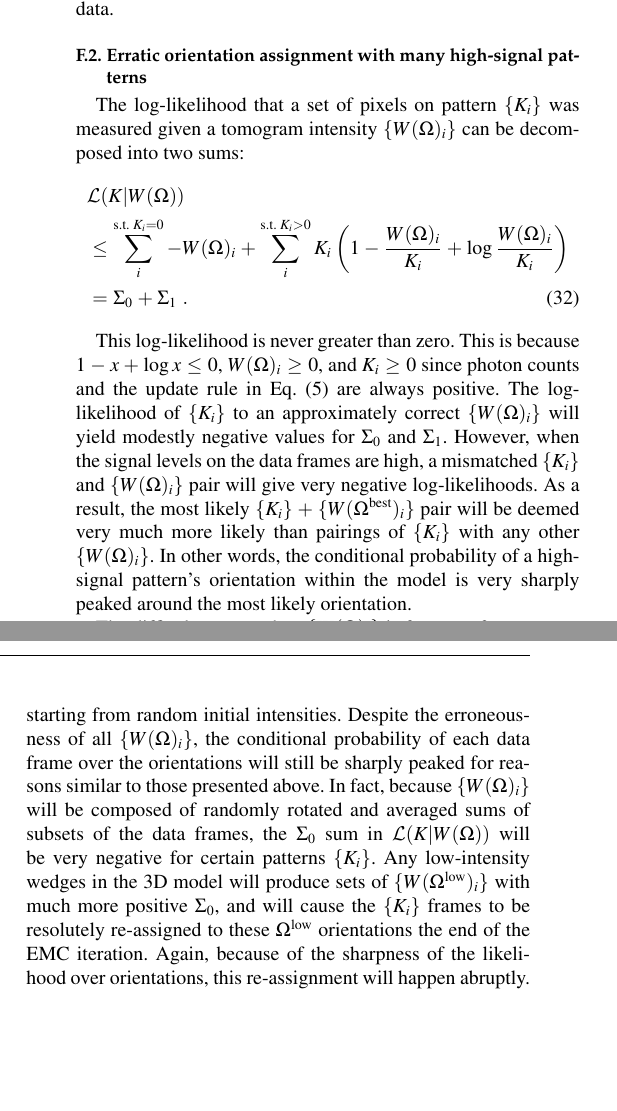
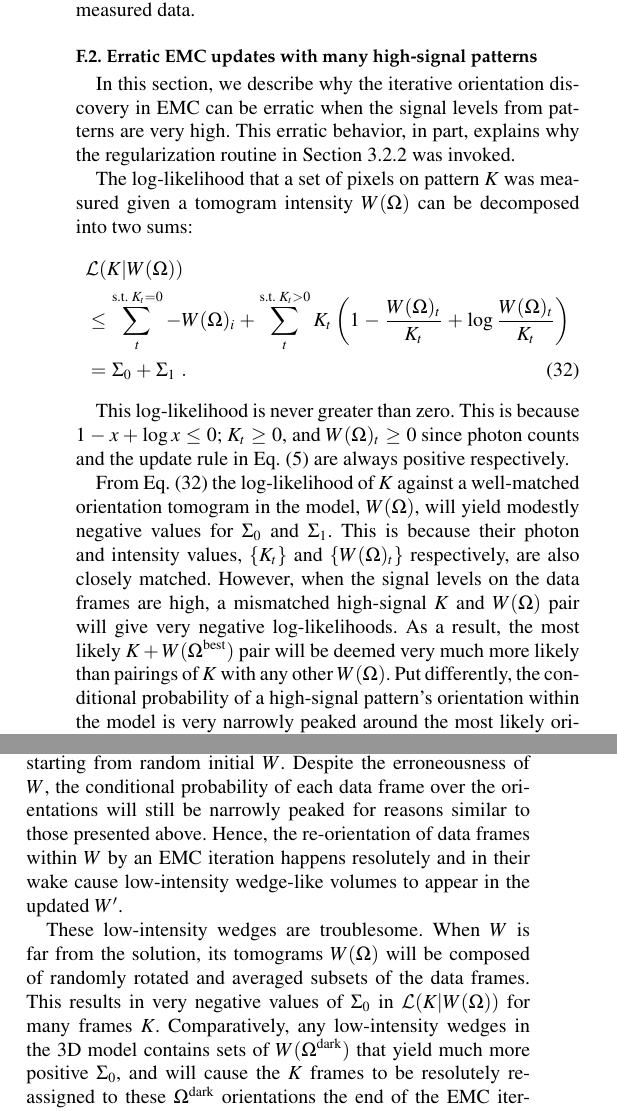
Before and after one commit to duaneloh/Dragonfly, a LaTeX document (paper/EMC.ltx): two parts of the columns of page 9 of 14, joined at a grey line, cut so that both start at the same text, the shorter picture padded with empty space. Compiled offline with pdfLaTeX.

Commit message:
Polished appendix F

```diff
--- a/paper/EMC.ltx
+++ b/paper/EMC.ltx
@@ -483,27 +484,30 @@ From Equations \eqref{eqn:stability2}, \eqref{eqn:stability2.5} and \eqref{eqn:s
 \langle \mathcal{L}_{\text{apart}} \rangle - \langle \mathcal{L}_{\text{together}} \rangle  & \propto M_{\text{sep}} \left(|A| + |B|\right) \;,
 \label{eqn:stability4}
 \end{align}
-where the moduli denote the average photon count on the pixels. Evidently the maximum likelihood solution here is incorrect and corresponds to 3D models that over-fit limited measured data.
+where the moduli denote the average photon count on the pixels. Evidently the maximum likelihood solution here is incorrect and belongs to the family of 3D models\footnote{Any well-separated pair of orientations could be a maximum likelihood result as are, trivially, global rotations of these.} that over-fit limited measured data.
 
-\subsection{Erratic orientation assignment with many high-signal patterns}
+\subsection{Erratic EMC updates with many high-signal patterns}\label{sec:erraticUpdates}
+In this section, we describe why the iterative orientation discovery in EMC can be erratic when the signal levels from patterns are very high. This erratic behavior, in part, explains why the regularization routine in Section \ref{subsec:regularization} was invoked.
 
-The log-likelihood that a set of pixels on pattern $\{K_i\}$ was measured given a tomogram intensity $\{W(\Omega)_i\}$ can be decomposed into two sums:
+The log-likelihood that a set of pixels on pattern $K$ was measured given a tomogram intensity $W(\Omega)$ can be decomposed into two sums:
 \begin{align}
 & \mathcal{L}(K|W(\Omega)) \nonumber \\
- & \leq \sum_i^{\text{s.t. } K_i =0} -W(\Omega)_i + \sum_i^{\text{s.t. } K_i > 0} K_i \left(1 - \frac{W(\Omega)_i}{K_i} + \log{\frac{W(\Omega)_i}{K_i}}\right)\nonumber \\
+ & \leq \sum_t^{\text{s.t. } K_t=0} -W(\Omega)_i + \sum_t^{\text{s.t. } K_t > 0} K_t \left(1 - \frac{W(\Omega)_t}{K_t} + \log{\frac{W(\Omega)_t}{K_t}}\right)\nonumber \\
 &= \Sigma_0 + \Sigma_1 \;.
 \label{eqn:stability5}
 \end{align}
 
-This log-likelihood is never greater than zero. This is because $1-x +\log{x} \leq 0$, $W(\Omega)_i\geq 0$, and $K_i \geq 0$ since photon counts and the update rule in Eq. \eqref{eqn:wupdate} are always positive. The log-likelihood of $\{K_i\}$ to an approximately correct $\{W(\Omega)_i\}$ will yield modestly negative values for $\Sigma_0$ and $\Sigma_1$. However, when the signal levels on the data frames are high, a mismatched $\{K_i\}$ and $\{W(\Omega)_i\}$ pair will give very negative log-likelihoods. As a result, the most likely $\{K_i\}+\{W(\Omega^{\text{best}})_i\}$ pair will be deemed very much more likely than pairings of $\{K_i\}$ with any other $\{W(\Omega)_i\}$. In other words, the conditional probability of a high-signal pattern's orientation within the model is very sharply peaked around the most likely orientation.
+This log-likelihood is never greater than zero. This is because $1-x +\log{x} \leq 0$; $K_t \geq 0$, and $W(\Omega)_t\geq 0$ since photon counts and the update rule in Eq. \eqref{eqn:wupdate} are always positive respectively.
 
-The difficulty starts when $\{W(\Omega)_i\}$ is far away from any set of intensities of the true 3D model $W^{\text{true}}$. This scenario usually occurs during the first few iterations of an EMC reconstruction starting from random initial intensities. Despite the erroneousness of all $\{W(\Omega)_i\}$, the conditional probability of each data frame over the orientations will still be sharply peaked for reasons similar to those presented above. In fact, because $\{W(\Omega)_i\}$ will be composed of randomly rotated and averaged sums of subsets of the data frames, the $\Sigma_0$ sum in $\mathcal{L}(K|W(\Omega))$ will be very negative for certain patterns $\{K_i\}$. Any low-intensity wedges in the 3D model will produce sets of $\{W(\Omega^{\text{low}})_i\}$ with much more positive $\Sigma_0$, and will cause the $\{K_i\}$ frames to be resolutely re-assigned to these $\Omega^{\text{low}}$ orientations the end of the EMC iteration. Again, because of the sharpness of the likelihood over orientations, this re-assignment will happen abruptly. This behavior results erratic updates between EMC iterations, where low-intensity wedges will suddenly appear then disappear within few iterations.
+From Eq. \eqref{eqn:stability5} the log-likelihood of $K$ against a well-matched orientation tomogram in the model, ${W(\Omega)$, will yield modestly negative values for $\Sigma_0$ and $\Sigma_1$. This is because their photon and intensity values, $\{K_t\}$ and $\{W(\Omega)_t\}$ respectively, are also closely matched. However, when the signal levels on the data frames are high, a mismatched high-signal $K$ and $W(\Omega)$ pair will give very negative log-likelihoods. As a result, the most likely $K+W(\Omega^{\text{best}})$ pair will be deemed very much more likely than pairings of $K$ with any other $W(\Omega)$. Put differently, the conditional probability of a high-signal pattern's orientation within the model is very narrowly peaked around the most likely orientation $\Omega^{\text{best}}$.
 
-While such erratic updates may eventually yield the correct solution, we use the $\beta$ parameter in Section \ref{subsec:regularization} to regularize what would otherwise be sharply peaked likelihood distributions. Empirically, we notice that this regularization can greatly improve the stability towards the solution intensities even when the data frames have very high signal levels.
+Whereas a narrow orientation distribution for data frames is generally desired, the difficulty starts when the entire 3D model $W$ is far away from the true 3D model. This scenario usually occurs during the first few iterations of an EMC reconstruction starting from random initial $W$. Despite the erroneousness of $W$, the conditional probability of each data frame over the orientations will still be narrowly peaked for reasons similar to those presented above. Hence, the re-orientation of data frames within $W$ by an EMC iteration happens resolutely and in their wake cause low-intensity wedge-like volumes to appear in the updated $W^\prime$.
 
-%When overfitting occurs, EMC tends to re-orient one pattern away from the other so that each pattern matches best to itself (except along their common line). This tendency can be intuitively extended beyond two patterns, where local clusters of like-patterns are `repelled' from each other when the signal level is high.
+These low-intensity wedges are troublesome. When $W$ is far from the solution, its tomograms $W(\Omega)$ will be composed of randomly rotated and averaged subsets of the data frames. This results in very negative values of $\Sigma_0$ in $\mathcal{L}(K|W(\Omega))$ for many frames $K$. Comparatively, any low-intensity wedges in the 3D model contains sets of $W(\Omega^{\text{dark}})$ that yield much more positive $\Sigma_0$, and will cause the $K$ frames to be resolutely re-assigned to these $\Omega^{\text{dark}}$ orientations the end of the EMC iteration. This resolute movement may in turn open up new low-intensity wedges in $W$. Further, low-intensity wedges that do not resemble any $K$ will `attract' and result in yet another set of randomly rotated and averaged subsets data frames, paving the way for the next orientation re-assignment. This behavior results in erratic updates between EMC iterations, where low-intensity wedges will suddenly appear then disappear within few iterations.
 
-%The artificial overfitting described in this section is inconsequential when we have many patterns of moderate signal levels. Overfitting aside we expect the log-likelihood of the data given the 3D model to be high when like-patterns cluster into the same orientation. When the 3D model is densely populated with diffraction patterns EMC cannot locally re-orient patterns into neighboring orientation tomograms without causing the log-likelihood of data occupying these neighbors to decline.  Furthermore, the difference in the log-likelihood of Eq. \eqref{eqn:stability4} driving this instability is small with moderate rather than high signal levels. This reduction can also be effected by the parameter $\beta \leq 1$ described in Section \ref{subsec:EMC}, which multiplies into and hence reduces the instability metric in  Eq. \eqref{eqn:stability4}. A slightly rotationally-blurred 3D volume recovered at small $\beta$ can be stabilizing enough against overfitting when we eventually increase $\beta$ back to the default value of unity.
+Incidentally, this erratic behavior should not occur when $W$ is near the true solution hence data frames $K$ have no incentive to move away from their correctly determined orientations or create low-intensity wedges in $W$.
+
+While enough random erratic updates may eventually yield the solution intensities, this iterative search can be relaxed using the regularization $\beta$ parameter in Section \ref{subsec:regularization}, which `spreads out' these narrowly peaked likelihood distributions. This way, low-intensity wedge-like volumes are less likely to appear in $W^\prime$. Empirically, we notice that this regularization can greatly improve the iterations' stability towards the true intensities even when the data frames have very high signal levels. Once $W$ iteratively converges to the neighborhood of the true solution, then $\beta$ can be re-inflated back to the regular EMC algorithm.
 
      %-------------------------------------------------------------------------
      % The back matter of the paper - acknowledgements and references
```
Also changed, not shown: paper/EMC.ltx (25 more changed lines).
